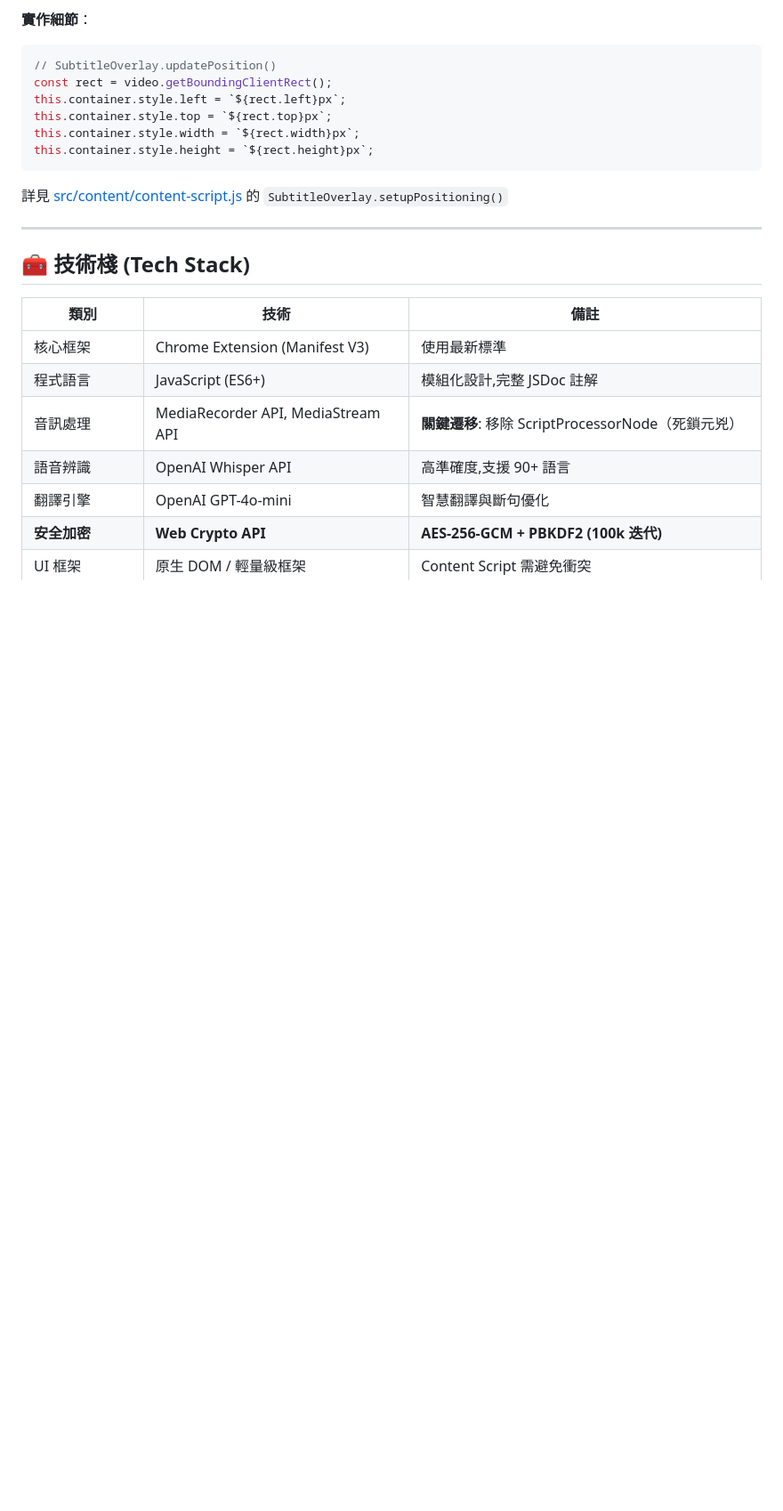
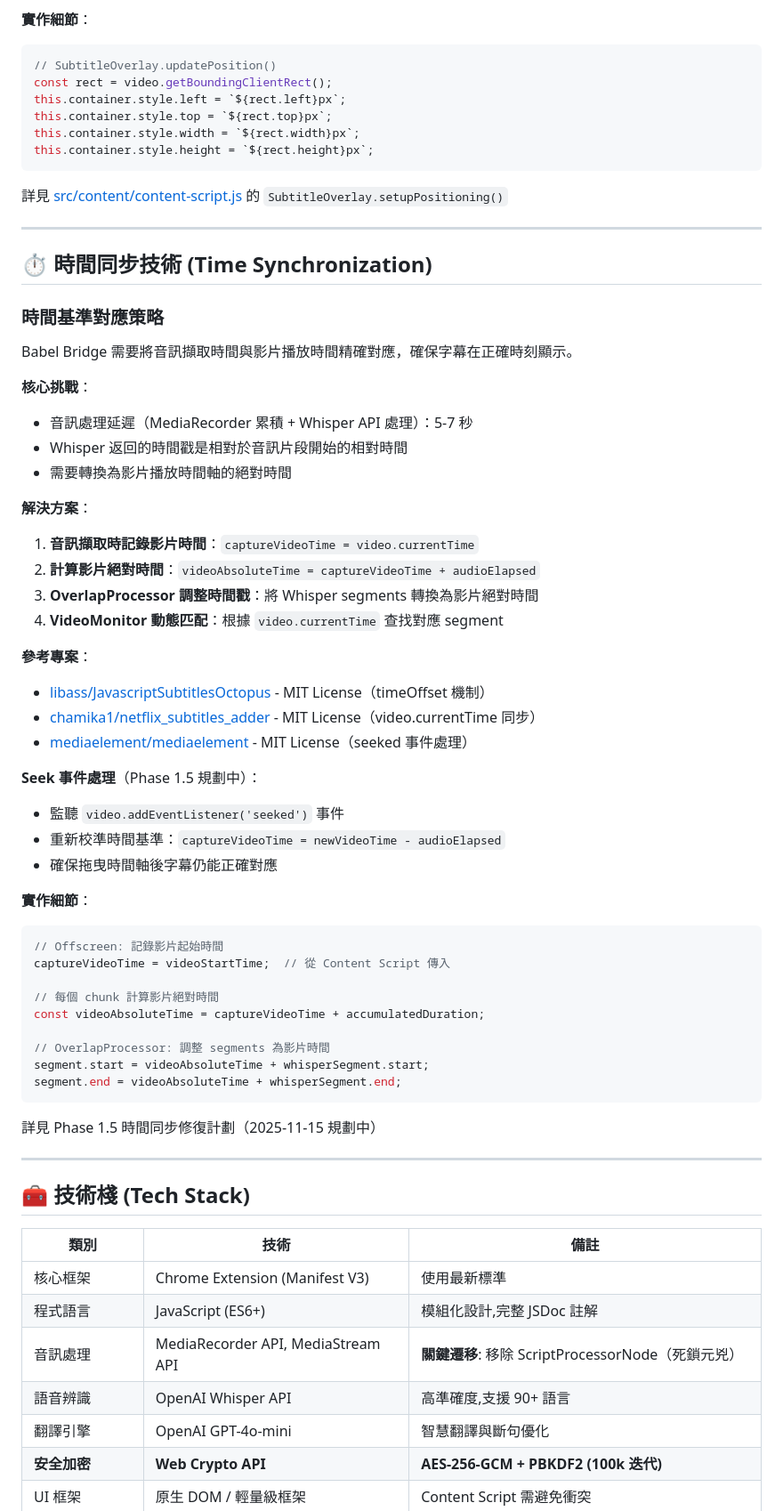
Before and after one commit to tznthou/Babel_Bridge, a Markdown page: README.md, the part around one of its changes. Shown at 89% size. Drawn GitHub-style; blank space fills up the shorter version.

Commit message:
docs: add time synchronization references and best practices
新增內容：
1. ⏱️ 時間同步技術章節（Line 107-147）
   - 時間基準對應策略說明
   - 核心挑戰與解決方案
   - 參考專案：JavascriptSubtitlesOctopus, netflix_subtitles_adder, mediaelement
   - Seek 事件處理規劃（Phase 1.5）
   - 實作細節範例程式碼

2. 致謝章節擴充（Line 572-575）
   - 新增「字幕時間同步」子章節
   - 標註 3 個參考專案的技術貢獻

目的：
- 完整記錄時間同步技術方案與參考來源
- 為 Phase 1.5（時間同步修復）提供技術參考
- 正確致謝啟發我們的開源專案

🤖 Generated with [Claude Code](https://claude.com/claude-code)

Co-Authored-By: Claude <noreply@anthropic.com>

````diff
--- a/README.md
+++ b/README.md
@@ -101,6 +101,50 @@ this.container.style.height = `${rect.height}px`;
 ```
 
 詳見 [src/content/content-script.js](src/content/content-script.js) 的 `SubtitleOverlay.setupPositioning()`
+
+---
+
+## ⏱️ 時間同步技術 (Time Synchronization)
+
+### 時間基準對應策略
+
+Babel Bridge 需要將音訊擷取時間與影片播放時間精確對應，確保字幕在正確時刻顯示。
+
+**核心挑戰**：
+- 音訊處理延遲（MediaRecorder 累積 + Whisper API 處理）：5-7 秒
+- Whisper 返回的時間戳是相對於音訊片段開始的相對時間
+- 需要轉換為影片播放時間軸的絕對時間
+
+**解決方案**：
+1. **音訊擷取時記錄影片時間**：`captureVideoTime = video.currentTime`
+2. **計算影片絕對時間**：`videoAbsoluteTime = captureVideoTime + audioElapsed`
+3. **OverlapProcessor 調整時間戳**：將 Whisper segments 轉換為影片絕對時間
+4. **VideoMonitor 動態匹配**：根據 `video.currentTime` 查找對應 segment
+
+**參考專案**：
+- [libass/JavascriptSubtitlesOctopus](https://github.com/libass/JavascriptSubtitlesOctopus) - MIT License（timeOffset 機制）
+- [chamika1/netflix_subtitles_adder](https://github.com/chamika1/netflix_subtitles_adder) - MIT License（video.currentTime 同步）
+- [mediaelement/mediaelement](https://github.com/mediaelement/mediaelement) - MIT License（seeked 事件處理）
+
+**Seek 事件處理**（Phase 1.5 規劃中）：
+- 監聽 `video.addEventListener('seeked')` 事件
+- 重新校準時間基準：`captureVideoTime = newVideoTime - audioElapsed`
+- 確保拖曳時間軸後字幕仍能正確對應
+
+**實作細節**：
+```javascript
+// Offscreen: 記錄影片起始時間
+captureVideoTime = videoStartTime;  // 從 Content Script 傳入
+
+// 每個 chunk 計算影片絕對時間
+const videoAbsoluteTime = captureVideoTime + accumulatedDuration;
+
+// OverlapProcessor: 調整 segments 為影片時間
+segment.start = videoAbsoluteTime + whisperSegment.start;
+segment.end = videoAbsoluteTime + whisperSegment.end;
+```
+
+詳見 Phase 1.5 時間同步修復計劃（2025-11-15 規劃中）
 
 ---
 
````
Also changed, not shown: other parts of README.md (+5 -0 lines).
